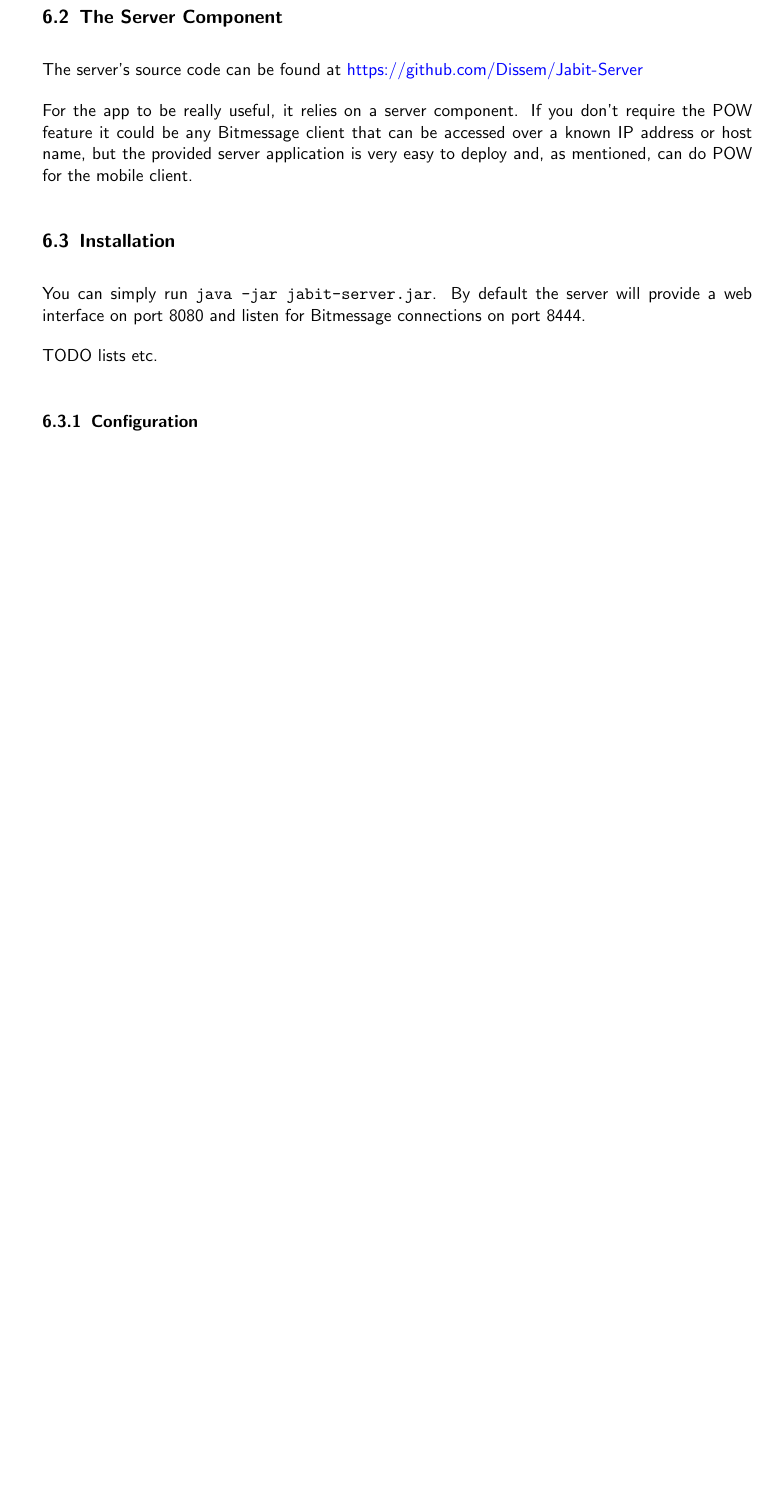
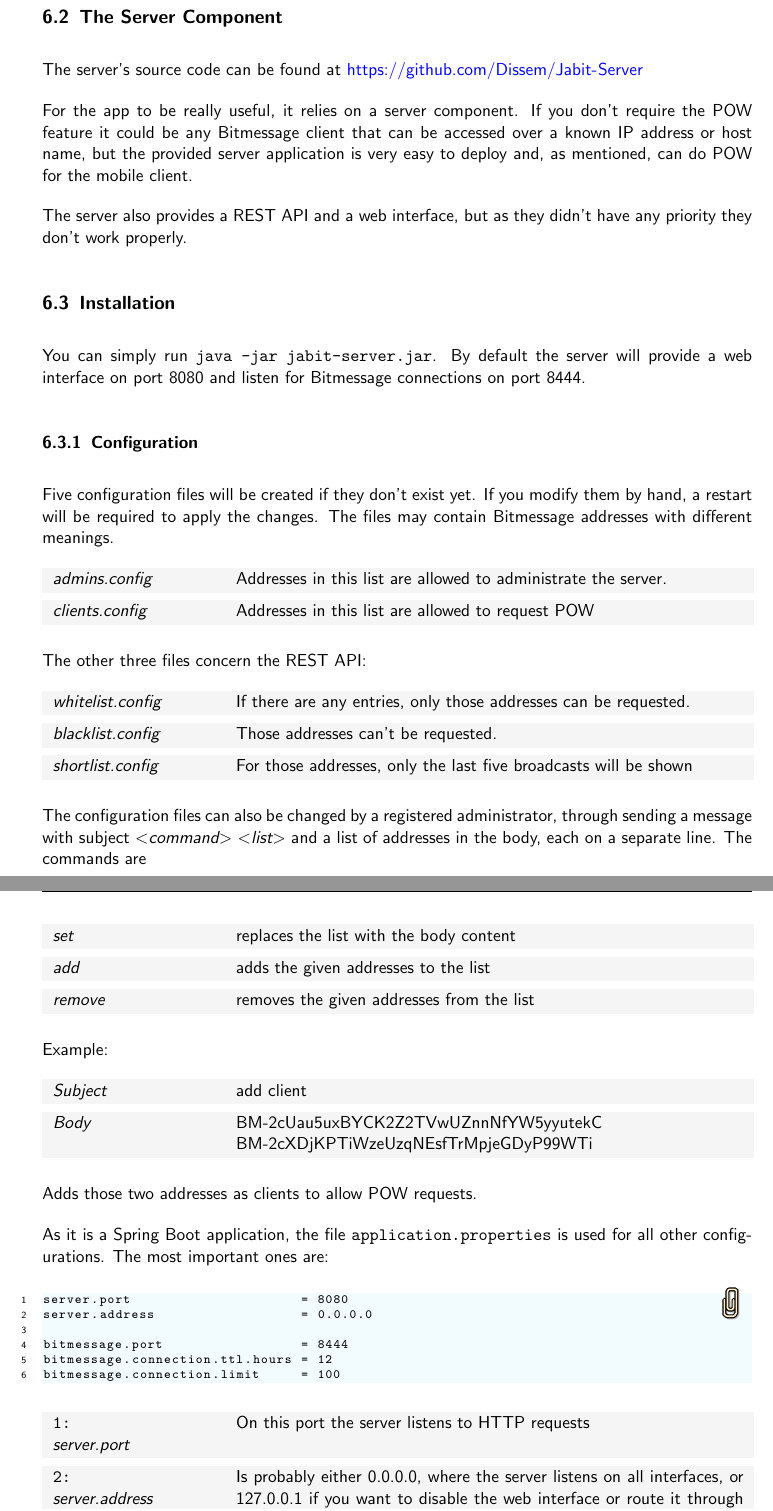
Before and after one commit to Dissem/Bachelor-Thesis, a LaTeX thesis (thesis.tex): part of page 25 of 29 before the commit and two parts of pages 25 and 26 of 30 after it, the two joined at a grey line, cut so that both start at the same text, the shorter picture padded with empty space. The pictures show the PDF file thesis.pdf that the author committed with the source.

Commit message:
Updated documentation

```diff
--- a/thesis.tex
+++ b/thesis.tex
@@ -442,10 +443,42 @@ do {
 
   For the app to be really useful, it relies on a server component. If you don't require the \ac{POW} feature it could be any Bitmessage client that can be accessed over a known \acs{IP} address or host name, but the provided server application is very easy to deploy and, as mentioned, can do \ac{POW} for the mobile client.
 
+  The server also provides a \acs{REST} \ac{API} and a web interface, but as they didn't have any priority they don't work properly.
+
   \subsection{Installation}
   You can simply run \texttt{java -jar jabit-server.jar}. By default the server will provide a web interface on port 8080 and listen for Bitmessage connections on port 8444.
 
-  TODO lists etc.
+  \subsubsection{Configuration}
+  Five configuration files will be created if they don't exist yet. If you modify them by hand, a restart will be required to apply the changes. The files may contain Bitmessage addresses with different meanings.
 
-  \subsubsection{Configuration}
+  \listinginfo{}{admins.config}{Addresses in this list are allowed to administrate the server.}{}
+  \listinginfo{}{clients.config}{Addresses in this list are allowed to request \ac{POW}}{}
 
+  \vspace{5mm}
+  The other three files concern the \acs{REST} \ac{API}:
+
+  \listinginfo{}{whitelist.config}{If there are any entries, only those addresses can be requested.}{}
+  \listinginfo{}{blacklist.config}{Those addresses can't be requested.}{}
+  \listinginfo{}{shortlist.config}{For those addresses, only the last five broadcasts will be shown}{}
+
+  \vspace{5mm}
+  The configuration files can also be changed by a registered administrator, through sending a message with subject \textit{<command> <list>} and a list of addresses in the body, each on a separate line. The commands are
+
+  \listinginfo{}{set}{replaces the list with the body content}{}
+  \listinginfo{}{add}{adds the given addresses to the list}{}
+  \listinginfo{}{remove}{removes the given addresses from the list}{}
+
+  \vspace{5mm}
+  Example:
+
+  \listinginfo{}{Subject}{add client}{}
+  \listinginfo{}{Body}{BM-2cUau5uxBYCK2Z2TVwUZnnNfYW5yyutekC\par{}
+                       BM-2cXDjKPTiWzeUzqNEsfTrMpjeGDyP99WTi}{}
+  \vspace{5mm}
+  Adds those two addresses as clients to allow \ac{POW} requests.
+
+  As it is a Spring Boot application, the file \texttt{application.properties} is used for all other configurations. The most important ones are:
+
+  \attachlisting{application.properties}
+  \listinginfo{1}{server.port}{On this port the server listens to HTTP requests}{}
+  \listinginfo{2}{server.address}{Is probably either 0.0.0.0, where the server listens on all interfaces, or 127.0.0.1 if you want to disable the web interface or route it through a web server.}{}
```
Also changed, not shown: bfh.cls (+2 -0 lines), thesis.pdf, thesis.tex (40 more changed lines), 1 other file.
